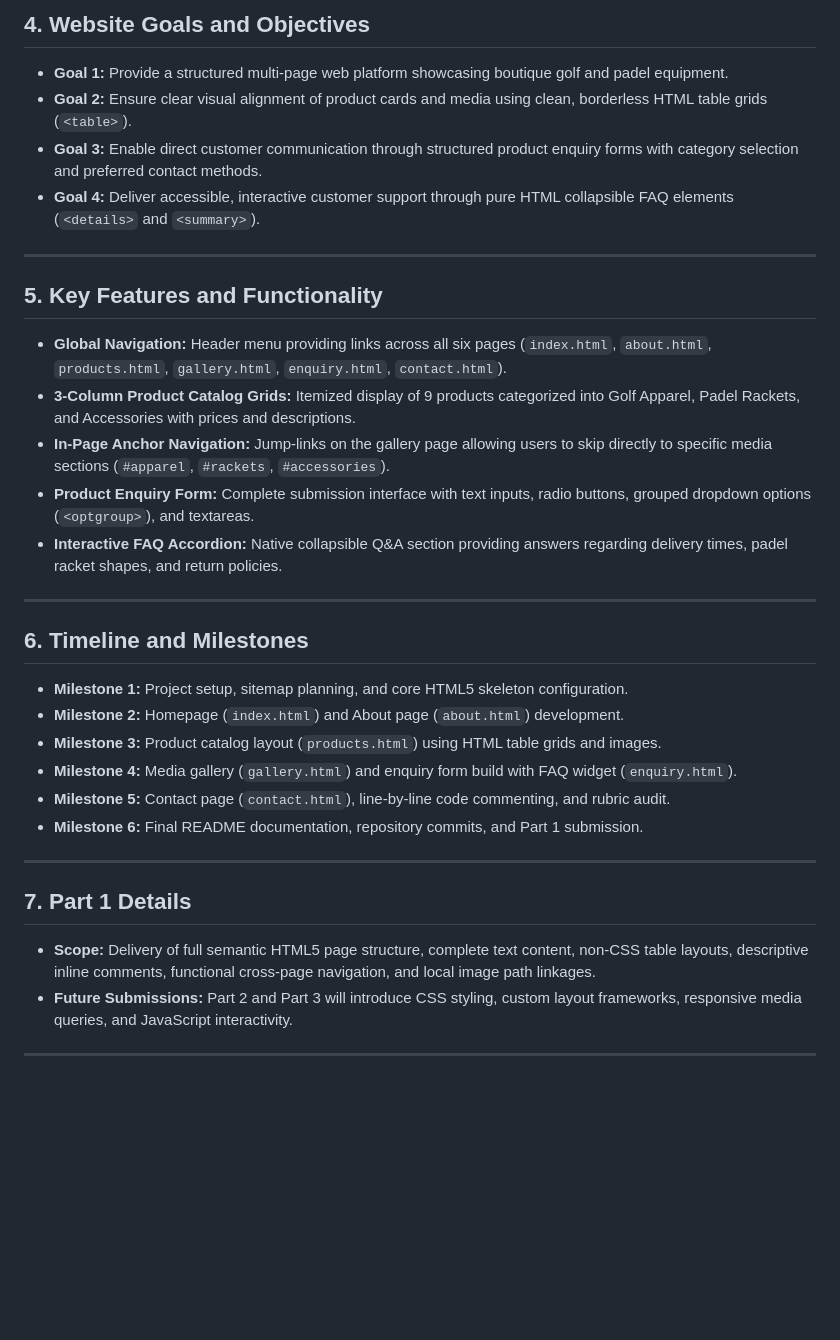
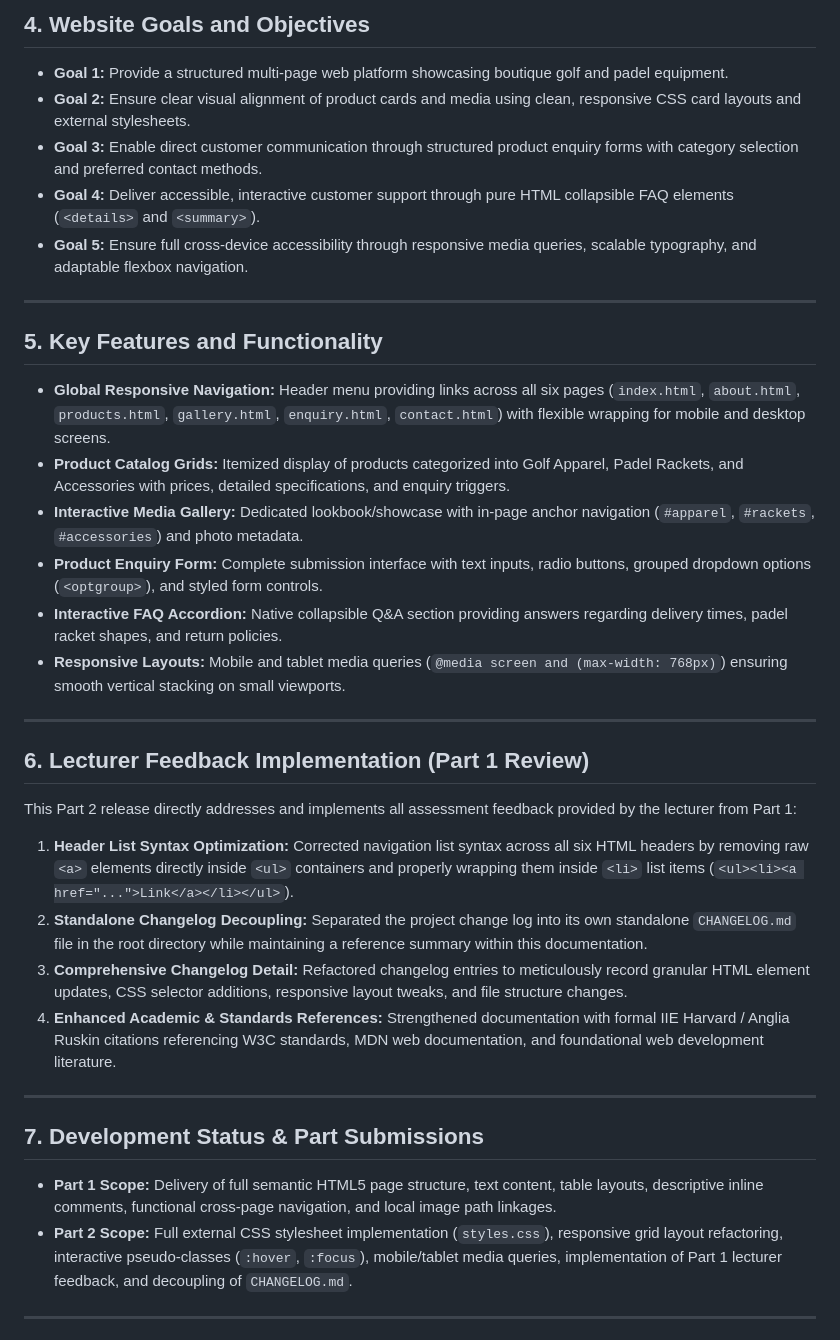
Before and after one commit to ST10514423/WEBE10, a Markdown page: README.md, the part around one of its changes. GitHub-like rendering; blank space fills up the shorter version.

```diff
--- a/README.md
+++ b/README.md
@@ -21,34 +21,36 @@ Fairway Finds is a boutique e-commerce web platform designed for South African g
 
 ## 4. Website Goals and Objectives
 * **Goal 1:** Provide a structured multi-page web platform showcasing boutique golf and padel equipment.
-* **Goal 2:** Ensure clear visual alignment of product cards and media using clean, borderless HTML table grids (`<table>`).
+* **Goal 2:** Ensure clear visual alignment of product cards and media using clean, responsive CSS card layouts and external stylesheets.
 * **Goal 3:** Enable direct customer communication through structured product enquiry forms with category selection and preferred contact methods.
 * **Goal 4:** Deliver accessible, interactive customer support through pure HTML collapsible FAQ elements (`<details>` and `<summary>`).
+* **Goal 5:** Ensure full cross-device accessibility through responsive media queries, scalable typography, and adaptable flexbox navigation.
 
 ---
 
 ## 5. Key Features and Functionality
-* **Global Navigation:** Header menu providing links across all six pages (`index.html`, `about.html`, `products.html`, `gallery.html`, `enquiry.html`, `contact.html`).
-* **3-Column Product Catalog Grids:** Itemized display of 9 products categorized into Golf Apparel, Padel Rackets, and Accessories with prices and descriptions.
-* **In-Page Anchor Navigation:** Jump-links on the gallery page allowing users to skip directly to specific media sections (`#apparel`, `#rackets`, `#accessories`).
-* **Product Enquiry Form:** Complete submission interface with text inputs, radio buttons, grouped dropdown options (`<optgroup>`), and textareas.
+* **Global Responsive Navigation:** Header menu providing links across all six pages (`index.html`, `about.html`, `products.html`, `gallery.html`, `enquiry.html`, `contact.html`) with flexible wrapping for mobile and desktop screens.
+* **Product Catalog Grids:** Itemized display of products categorized into Golf Apparel, Padel Rackets, and Accessories with prices, detailed specifications, and enquiry triggers.
+* **Interactive Media Gallery:** Dedicated lookbook/showcase with in-page anchor navigation (`#apparel`, `#rackets`, `#accessories`) and photo metadata.
+* **Product Enquiry Form:** Complete submission interface with text inputs, radio buttons, grouped dropdown options (`<optgroup>`), and styled form controls.
 * **Interactive FAQ Accordion:** Native collapsible Q&A section providing answers regarding delivery times, padel racket shapes, and return policies.
+* **Responsive Layouts:** Mobile and tablet media queries (`@media screen and (max-width: 768px)`) ensuring smooth vertical stacking on small viewports.
 
 ---
 
-## 6. Timeline and Milestones
-* **Milestone 1:** Project setup, sitemap planning, and core HTML5 skeleton configuration.
-* **Milestone 2:** Homepage (`index.html`) and About page (`about.html`) development.
-* **Milestone 3:** Product catalog layout (`products.html`) using HTML table grids and images.
-* **Milestone 4:** Media gallery (`gallery.html`) and enquiry form build with FAQ widget (`enquiry.html`).
-* **Milestone 5:** Contact page (`contact.html`), line-by-line code commenting, and rubric audit.
-* **Milestone 6:** Final README documentation, repository commits, and Part 1 submission.
+## 6. Lecturer Feedback Implementation (Part 1 Review)
+This Part 2 release directly addresses and implements all assessment feedback provided by the lecturer from Part 1:
+
+1. **Header List Syntax Optimization:** Corrected navigation list syntax across all six HTML headers by removing raw `<a>` elements directly inside `<ul>` containers and properly wrapping them inside `<li>` list items (`<ul><li><a href="...">Link</a></li></ul>`).
+2. **Standalone Changelog Decoupling:** Separated the project change log into its own standalone `CHANGELOG.md` file in the root directory while maintaining a reference summary within this documentation.
+3. **Comprehensive Changelog Detail:** Refactored changelog entries to meticulously record granular HTML element updates, CSS selector additions, responsive layout tweaks, and file structure changes.
+4. **Enhanced Academic & Standards References:** Strengthened documentation with formal IIE Harvard / Anglia Ruskin citations referencing W3C standards, MDN web documentation, and foundational web development literature.
 
 ---
 
-## 7. Part 1 Details
-* **Scope:** Delivery of full semantic HTML5 page structure, complete text content, non-CSS table layouts, descriptive inline comments, functional cross-page navigation, and local image path linkages.
-* **Future Submissions:** Part 2 and Part 3 will introduce CSS styling, custom layout frameworks, responsive media queries, and JavaScript interactivity.
+## 7. Development Status & Part Submissions
+* **Part 1 Scope:** Delivery of full semantic HTML5 page structure, text content, table layouts, descriptive inline comments, functional cross-page navigation, and local image path linkages.
+* **Part 2 Scope:** Full external CSS stylesheet implementation (`styles.css`), responsive grid layout refactoring, interactive pseudo-classes (`:hover`, `:focus`), mobile/tablet media queries, implementation of Part 1 lecturer feedback, and decoupling of `CHANGELOG.md`.
 
 ---
 
```
Also changed, not shown: other parts of README.md (+43 -33 lines).
